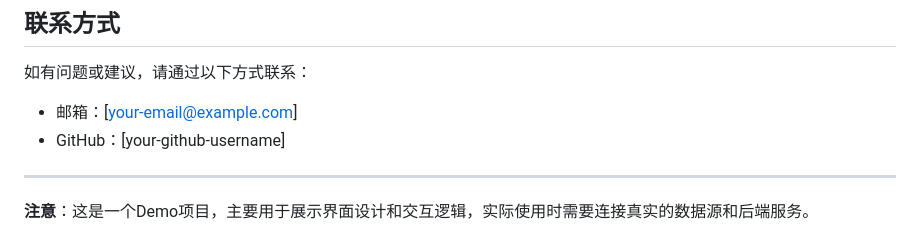
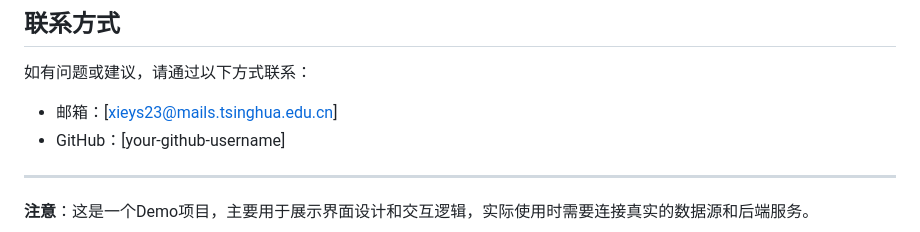
Before and after one commit to jiangshuo812/readingTest.github.io, a Markdown page: README.md, the part around the change. GitHub-like rendering.

```diff
--- a/README.md
+++ b/README.md
@@ -160,7 +160,7 @@ MIT License
 ## 联系方式
 
 如有问题或建议，请通过以下方式联系：
-- 邮箱：[your-email@example.com]
+- 邮箱：[xieys23@mails.tsinghua.edu.cn]
 - GitHub：[your-github-username]
 
 ---
```
